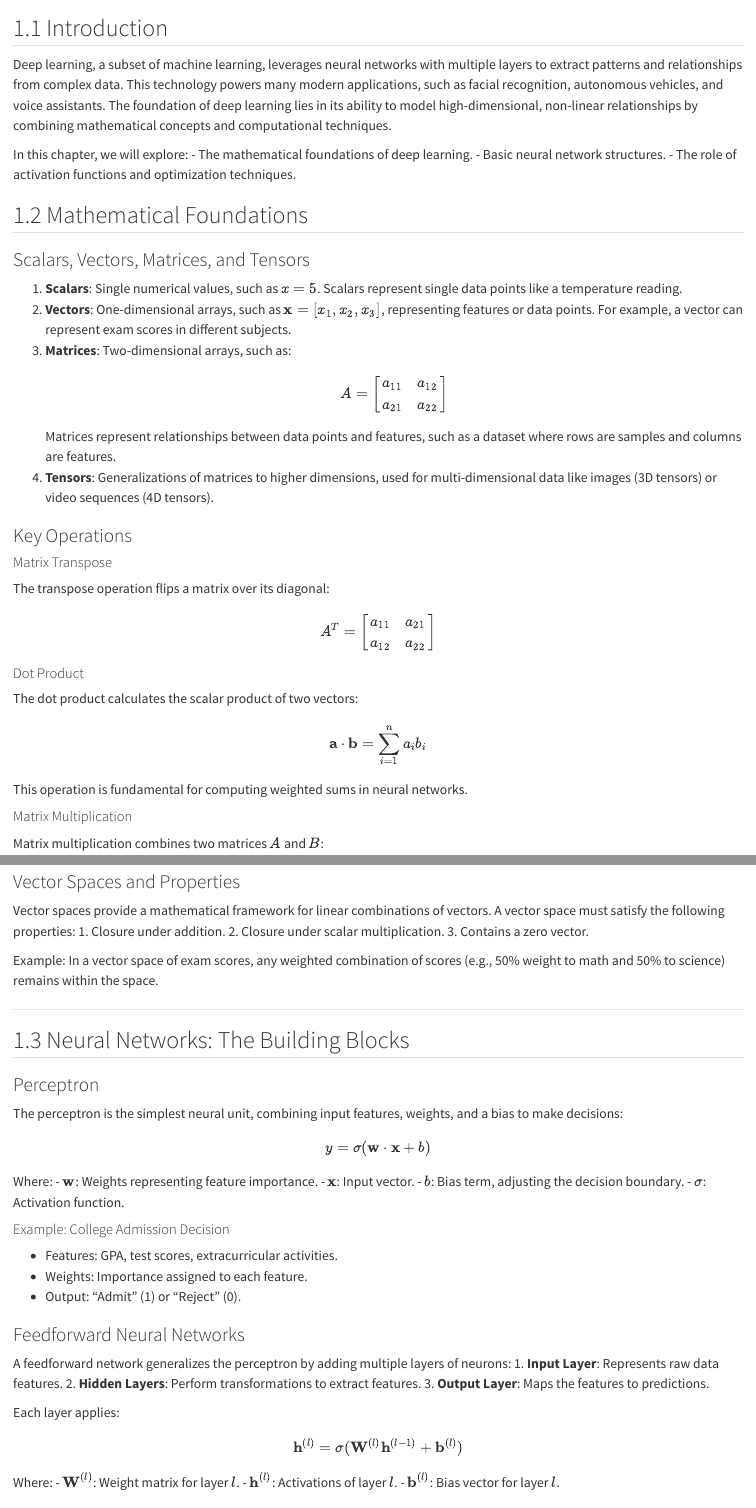
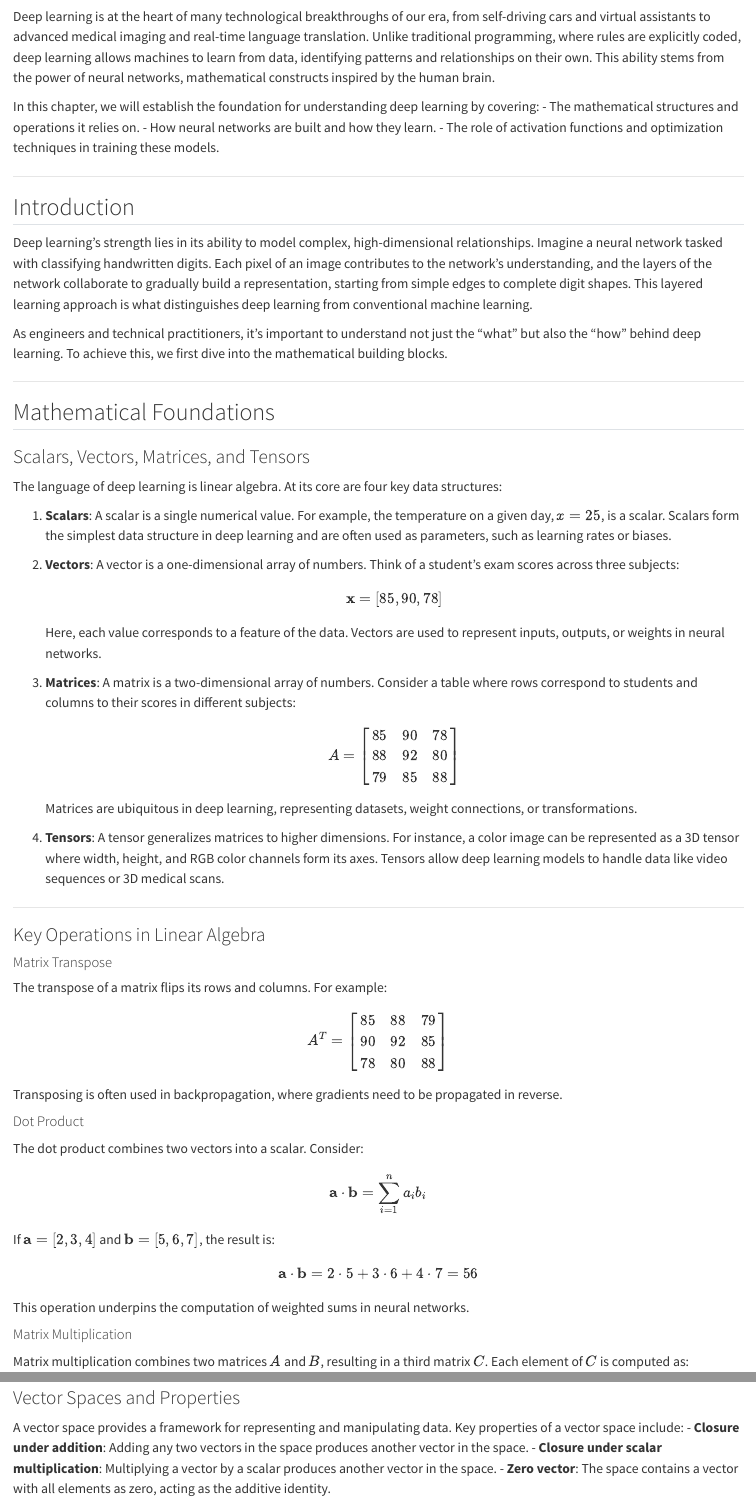
Before and after one commit to PawanRamaMali/Deep-Learning, a Quarto document (deep-learning-book/chapters/01-math-foundations.qmd): the page in a window 1100 px wide, from 60 px down, and a second part further down, joined at a grey line. Rendered offline with R 4.5, knitr and Pandoc in place of Quarto, with nearby package versions.

Commit message:
Update 01-math-foundations.qmd

```diff
--- a/deep-learning-book/chapters/01-math-foundations.qmd
+++ b/deep-learning-book/chapters/01-math-foundations.qmd
@@ -3,52 +3,73 @@
 
-## 1.1 Introduction
+Deep learning is at the heart of many technological breakthroughs of our era, from self-driving cars and virtual assistants to advanced medical imaging and real-time language translation. Unlike traditional programming, where rules are explicitly coded, deep learning allows machines to learn from data, identifying patterns and relationships on their own. This ability stems from the power of neural networks, mathematical constructs inspired by the human brain.
 
-Deep learning, a subset of machine learning, leverages neural networks with multiple layers to extract patterns and relationships from complex data. This technology powers many modern applications, such as facial recognition, autonomous vehicles, and voice assistants. The foundation of deep learning lies in its ability to model high-dimensional, non-linear relationships by combining mathematical concepts and computational techniques.
+In this chapter, we will establish the foundation for understanding deep learning by covering:
+- The mathematical structures and operations it relies on.
+- How neural networks are built and how they learn.
+- The role of activation functions and optimization techniques in training these models.
 
-In this chapter, we will explore:
-- The mathematical foundations of deep learning.
-- Basic neural network structures.
-- The role of activation functions and optimization techniques.
+---
 
-## 1.2 Mathematical Foundations
+## Introduction
+
+Deep learning’s strength lies in its ability to model complex, high-dimensional relationships. Imagine a neural network tasked with classifying handwritten digits. Each pixel of an image contributes to the network's understanding, and the layers of the network collaborate to gradually build a representation, starting from simple edges to complete digit shapes. This layered learning approach is what distinguishes deep learning from conventional machine learning.
+
+As engineers and technical practitioners, it’s important to understand not just the “what” but also the “how” behind deep learning. To achieve this, we first dive into the mathematical building blocks.
+
+---
+
+## Mathematical Foundations
 
 ### Scalars, Vectors, Matrices, and Tensors
 
-1. **Scalars**: Single numerical values, such as \( x = 5 \). Scalars represent single data points like a temperature reading.
-2. **Vectors**: One-dimensional arrays, such as \( \mathbf{x} = [x_1, x_2, x_3] \), representing features or data points. For example, a vector can represent exam scores in different subjects.
-3. **Matrices**: Two-dimensional arrays, such as:
+The language of deep learning is linear algebra. At its core are four key data structures:
+
+1. **Scalars**: A scalar is a single numerical value. For example, the temperature on a given day, \( x = 25 \), is a scalar. Scalars form the simplest data structure in deep learning and are often used as parameters, such as learning rates or biases.
+
+2. **Vectors**: A vector is a one-dimensional array of numbers. Think of a student’s exam scores across three subjects:
+   \[
+   \mathbf{x} = [85, 90, 78]
+   \]
+   Here, each value corresponds to a feature of the data. Vectors are used to represent inputs, outputs, or weights in neural networks.
+
+3. **Matrices**: A matrix is a two-dimensional array of numbers. Consider a table where rows correspond to students and columns to their scores in different subjects:
    \[
    A = \begin{bmatrix}
-   a_{11} & a_{12} \\
-   a_{21} & a_{22}
+   85 & 90 & 78 \\
+   88 & 92 & 80 \\
+   79 & 85 & 88
    \end{bmatrix}
    \]
-   Matrices represent relationships between data points and features, such as a dataset where rows are samples and columns are features.
-4. **Tensors**: Generalizations of matrices to higher dimensions, used for multi-dimensional data like images (3D tensors) or video sequences (4D tensors).
+   Matrices are ubiquitous in deep learning, representing datasets, weight connections, or transformations.
 
-### Key Operations
+4. **Tensors**: A tensor generalizes matrices to higher dimensions. For instance, a color image can be represented as a 3D tensor where width, height, and RGB color channels form its axes. Tensors allow deep learning models to handle data like video sequences or 3D medical scans.
+
+---
+
+### Key Operations in Linear Algebra
 
 #### Matrix Transpose
-
-The transpose operation flips a matrix over its diagonal:
+The transpose of a matrix flips its rows and columns. For example:
 \[
 A^T = \begin{bmatrix}
-a_{11} & a_{21} \\
-a_{12} & a_{22}
+85 & 88 & 79 \\
+90 & 92 & 85 \\
+78 & 80 & 88
 \end{bmatrix}
 \]
+Transposing is often used in backpropagation, where gradients need to be propagated in reverse.
 
 #### Dot Product
-
-The dot product calculates the scalar product of two vectors:
+The dot product combines two vectors into a scalar. Consider:
 \[
 \mathbf{a} \cdot \mathbf{b} = \sum_{i=1}^n a_i b_i
 \]
-
-This operation is fundamental for computing weighted sums in neural networks.
+If \( \mathbf{a} = [2, 3, 4] \) and \( \mathbf{b} = [5, 6, 7] \), the result is:
+\[
+\mathbf{a} \cdot \mathbf{b} = 2 \cdot 5 + 3 \cdot 6 + 4 \cdot 7 = 56
+\]
+This operation underpins the computation of weighted sums in neural networks.
 
 #### Matrix Multiplication
-
-Matrix multiplication combines two matrices \( A \) and \( B \):
+Matrix multiplication combines two matrices \( A \) and \( B \), resulting in a third matrix \( C \). Each element of \( C \) is computed as:
 \[
-C = A \cdot B
@@ -60,31 +81,27 @@ Matrix multiplication is essential in transforming data as it flows through neur
 
 ### Vector Spaces and Properties
 
-Vector spaces provide a mathematical framework for linear combinations of vectors. A vector space must satisfy the following properties:
-1. Closure under addition.
-2. Closure under scalar multiplication.
-3. Contains a zero vector.
+A vector space provides a framework for representing and manipulating data. Key properties of a vector space include:
+- **Closure under addition**: Adding any two vectors in the space produces another vector in the space.
+- **Closure under scalar multiplication**: Multiplying a vector by a scalar produces another vector in the space.
+- **Zero vector**: The space contains a vector with all elements as zero, acting as the additive identity.
 
-Example: In a vector space of exam scores, any weighted combination of scores (e.g., 50% weight to math and 50% to science) remains within the space.
+For instance, the space of student grades (e.g., \( [85, 90] \) and \( [88, 92] \)) remains valid under these operations, enabling linear transformations.
 
 ---
 
-## 1.3 Neural Networks: The Building Blocks
+## Neural Networks: The Building Blocks
 
 ### Perceptron
 
-The perceptron is the simplest neural unit, combining input features, weights, and a bias to make decisions:
+The perceptron is the simplest neural unit, introduced in the 1950s as a mathematical model of a biological neuron. It computes a weighted sum of inputs and applies an activation function:
 \[
 y = \sigma(\mathbf{w} \cdot \mathbf{x} + b)
 \]
 
 Where:
-- \( \mathbf{w} \): Weights representing feature importance.
+- \( \mathbf{w} \): Weights assigned to each input.
 - \( \mathbf{x} \): Input vector.
-- \( b \): Bias term, adjusting the decision boundary.
-- \( \sigma \): Activation function.
+- \( b \): Bias, shifting the activation function.
+- \( \sigma \): Activation function, mapping the weighted sum to an output.
 
-#### Example: College Admission Decision
-- Features: GPA, test scores, extracurricular activities.
-- Weights: Importance assigned to each feature.
-- Output: "Admit" (1) or "Reject" (0).
@@ -91,7 +113,3 @@ Where:
 
 ### Feedforward Neural Networks
 
-A feedforward network generalizes the perceptron by adding multiple layers of neurons:
-1. **Input Layer**: Represents raw data features.
-2. **Hidden Layers**: Perform transformations to extract features.
-3. **Output Layer**: Maps the features to predictions.
@@ -98,10 +120,5 @@ A feedforward network generalizes the perceptron by adding multiple layers of ne
 
-Each layer applies:
+Data flows through layers as:
 \[
 \mathbf{h}^{(l)} = \sigma(\mathbf{W}^{(l)} \mathbf{h}^{(l-1)} + \mathbf{b}^{(l)})
 \]
-
-Where:
-- \( \mathbf{W}^{(l)} \): Weight matrix for layer \( l \).
-- \( \mathbf{h}^{(l)} \): Activations of layer \( l \).
-- \( \mathbf{b}^{(l)} \): Bias vector for layer \( l \).
```
Also changed, not shown: deep-learning-book/chapters/01-math-foundations.qmd (66 more changed lines).
